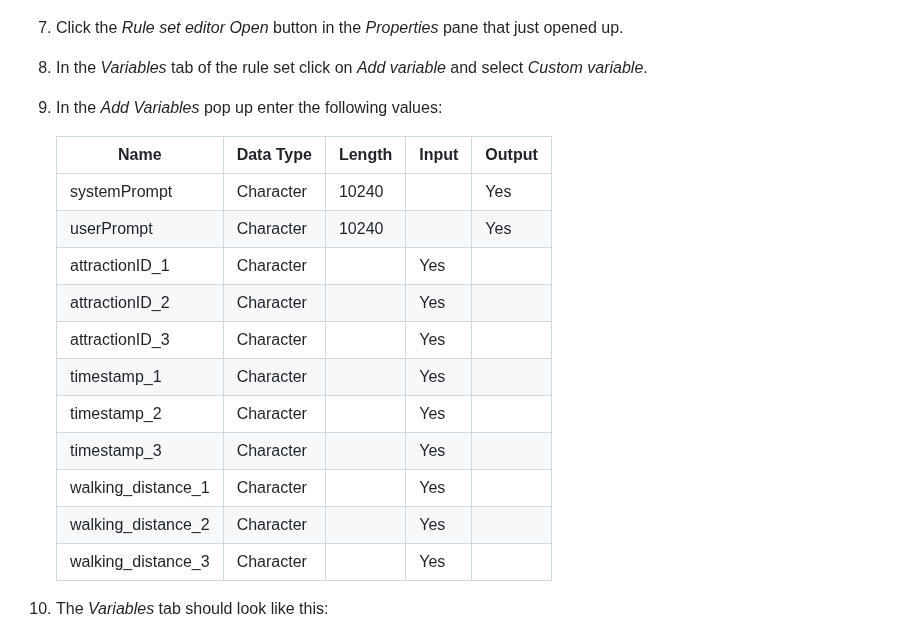
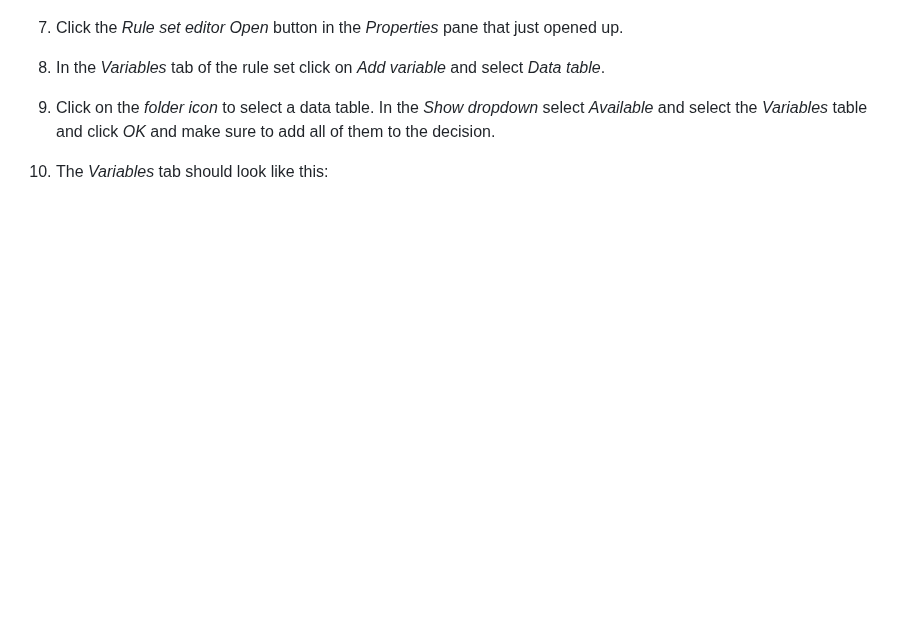
Before and after one commit to sascommunities/sas-hackathon-boot-camp-2025, a Markdown page: intel/README.md, the part around one of its changes. Drawn GitHub-style; blank space fills up the shorter version.

```diff
--- a/intel/README.md
+++ b/intel/README.md
@@ -65,23 +93,9 @@ If you want to explore this use case on your own please do not read on, here a s
 
 7.   Click the *Rule set editor Open* button in the *Properties* pane that just opened up.
 
-8.   In the *Variables* tab of the rule set click on *Add variable* and select *Custom variable*.
+8.   In the *Variables* tab of the rule set click on *Add variable* and select *Data table*.
 
-9.   In the *Add Variables* pop up enter the following values:
-
-     | Name               | Data Type | Length | Input | Output |
-     | ------------------ | --------- | ------ | ----- | ------ |
-     | systemPrompt       | Character | 10240  |       | Yes    |
-     | userPrompt         | Character | 10240  |       | Yes    |
-     | attractionID_1     | Character |        | Yes   |        |
-     | attractionID_2     | Character |        | Yes   |        |
-     | attractionID_3     | Character |        | Yes   |        |
-     | timestamp_1        | Character |        | Yes   |        |
-     | timestamp_2        | Character |        | Yes   |        |
-     | timestamp_3        | Character |        | Yes   |        |
-     | walking_distance_1 | Character |        | Yes   |        |
-     | walking_distance_2 | Character |        | Yes   |        |
-     | walking_distance_3 | Character |        | Yes   |        |
+9.   Click on the *folder icon* to select a data table. In the *Show dropdown* select *Available* and select the *Variables* table and click *OK* and make sure to add all of them to the decision.
 
 10.   The *Variables* tab should look like this:
       ![Step 4](./img/Step_4.png)
```
Also changed, not shown: other parts of intel/README.md (+35 -7 lines).
